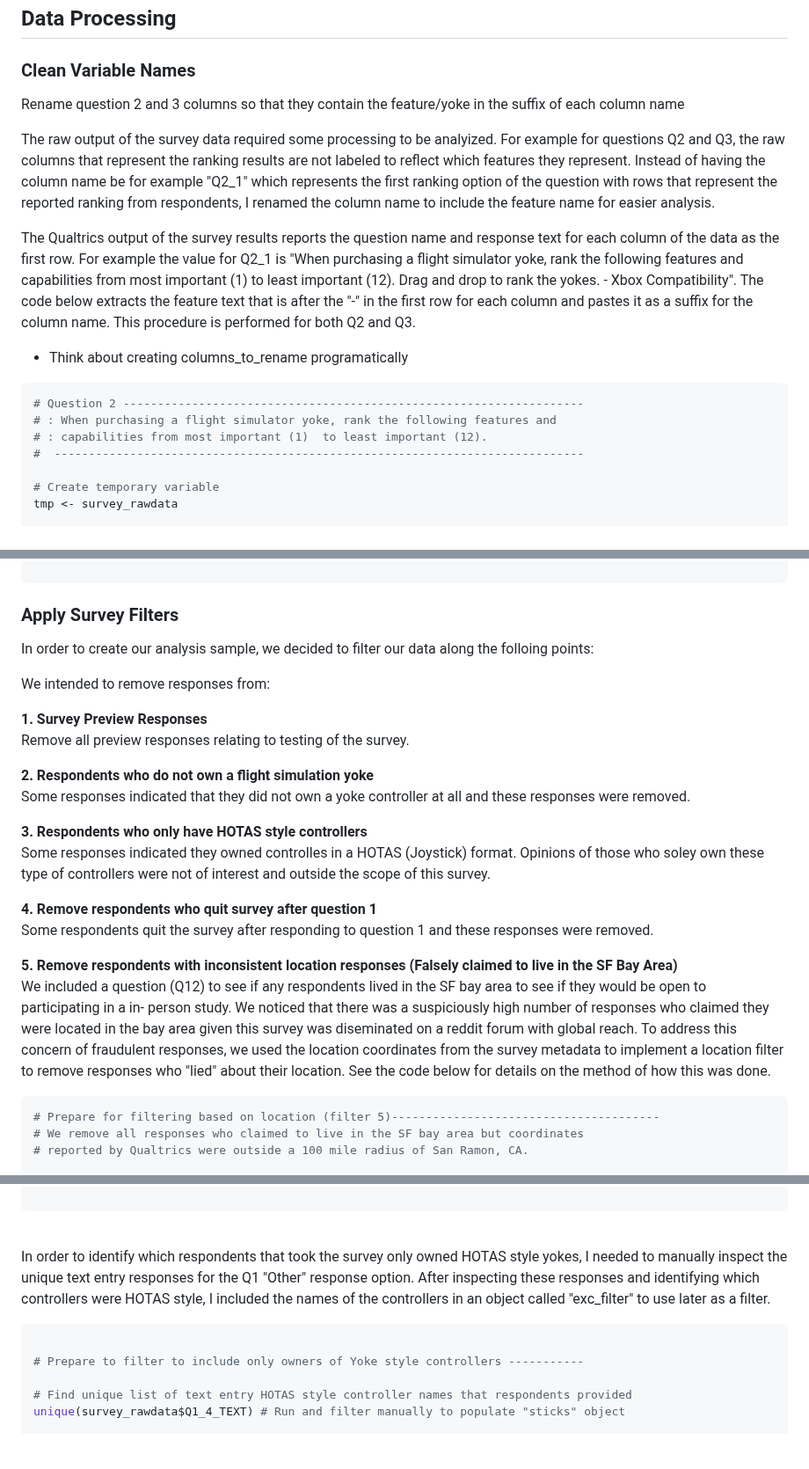
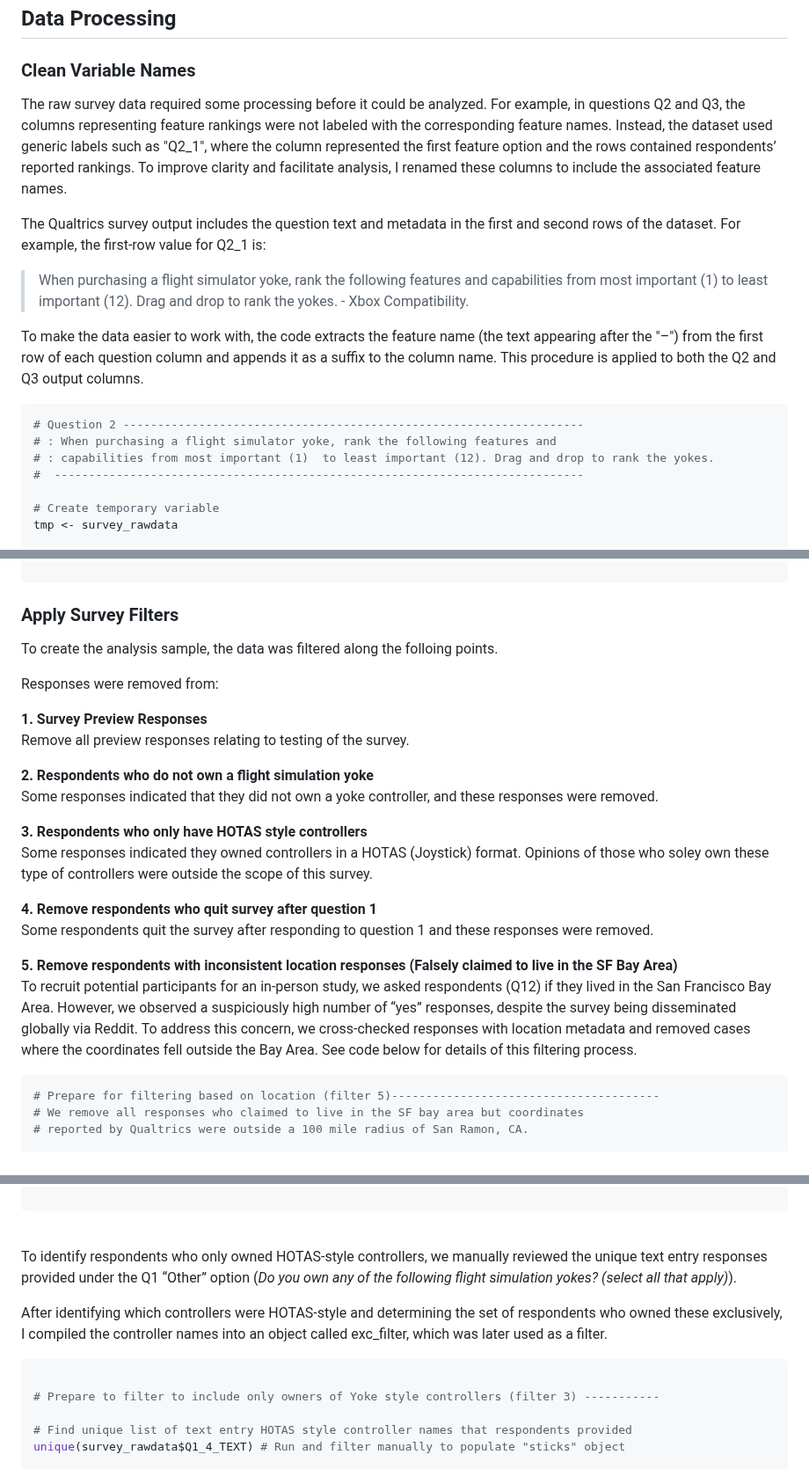
Before and after one commit to sufiyan-syed0921/market-validation-fsy, a Markdown page: survey/README.md, 3 parts joined by grey strips. Shown at 88% size. Drawn GitHub-style; blank space fills up the shorter version.

````diff
--- a/survey/README.md
+++ b/survey/README.md
@@ -3,19 +3,18 @@
 ## Data Processing
 
 ### Clean Variable Names
-Rename question 2 and 3 columns so that they contain the feature/yoke in the suffix
-of each column name
+The raw survey data required some processing before it could be analyzed. For example, in questions Q2 and Q3, the columns representing feature rankings were not labeled with the corresponding feature names. Instead, the dataset used generic labels such as "Q2_1", where the column represented the first feature option and the rows contained respondents’ reported rankings. To improve clarity and facilitate analysis, I renamed these columns to include the associated feature names.
 
-The raw output of the survey data required some processing to be analyized. For example for questions Q2 and Q3, the raw columns that represent the ranking results are not labeled to reflect which features they represent. Instead of having the column name be for example "Q2_1" which represents the first ranking option of the question with rows that represent the reported ranking from respondents, I renamed the column name to include the feature name for easier analysis.
+The Qualtrics survey output includes the question text and metadata in the first and second rows of the dataset. For example, the first-row value for Q2_1 is:
 
-The Qualtrics output of the survey results reports the question name and response text for each column of the data as the first row. For example the value for Q2_1 is "When purchasing a flight simulator yoke, rank the following features and capabilities from most important (1) to least important (12). Drag and drop to rank the yokes. - Xbox Compatibility". The code below extracts the feature text that is after the "-" in the first row for each column and pastes it as a suffix for the column name. This procedure is performed for both Q2 and Q3.
+>When purchasing a flight simulator yoke, rank the following features and capabilities from most important (1) to least important (12). Drag and drop to rank the yokes. - Xbox Compatibility.
 
-- Think about creating columns_to_rename programatically
+To make the data easier to work with, the code extracts the feature name (the text appearing after the "–") from the first row of each question column and appends it as a suffix to the column name. This procedure is applied to both the Q2 and Q3 output columns.
 
 ```R
 # Question 2 -------------------------------------------------------------------
 # : When purchasing a flight simulator yoke, rank the following features and
-# : capabilities from most important (1)  to least important (12).
+# : capabilities from most important (1)  to least important (12). Drag and drop to rank the yokes.
 #  -----------------------------------------------------------------------------
 
 # Create temporary variable
@@ -80,9 +79,9 @@ rm(tmp, tmp2, columns_to_rename, suffixes, current_names, new_names) # Remove te
 ```
 ### Apply Survey Filters
 
-In order to create our analysis sample, we decided to filter our data along the folloing points:
+To create the analysis sample, the data was filtered along the folloing points.
 
-We intended to remove responses from:
+Responses were removed from:
 
 **1. Survey Preview Responses**
 <br>
@@ -90,12 +89,12 @@ Remove all preview responses relating to testing of the survey.
 
 **2. Respondents who do not own a flight simulation yoke**
 <br>
-Some responses indicated that they did not own a yoke controller at all and these responses were removed.
+Some responses indicated that they did not own a yoke controller, and these responses were removed.
 
 **3. Respondents who only have HOTAS style controllers**
 <br>
-Some responses indicated they owned controlles in a HOTAS (Joystick) format. Opinions of those who soley own these type of controllers
-were not of interest and outside the scope of this survey.
+Some responses indicated they owned controllers in a HOTAS (Joystick) format. Opinions of those who soley own these type of controllers
+were outside the scope of this survey.
 
 **4. Remove respondents who quit survey after question 1**
 <br>
@@ -103,11 +102,7 @@ Some respondents quit the survey after responding to question 1 and these respon
 
 **5. Remove respondents with inconsistent location responses (Falsely claimed to live in the SF Bay Area)**
 <br>
- We included a question (Q12) to see if any respondents lived in the SF bay area to see if they would be open to participating in a in-
- person study. We noticed that there was a suspiciously high number of responses who claimed they were located in the bay area given this
- survey was diseminated on a reddit forum with global reach. To address this concern of fraudulent responses, we used the location
- coordinates from the survey metadata to implement a location filter to remove responses who "lied" about their location. See the code
- below for details on the method of how this was done.
+To recruit potential participants for an in-person study, we asked respondents (Q12) if they lived in the San Francisco Bay Area. However, we observed a suspiciously high number of “yes” responses, despite the survey being disseminated globally via Reddit. To address this concern, we cross-checked responses with location metadata and removed cases where the coordinates fell outside the Bay Area. See code below for details of this filtering process.
 
 ```R
 # Prepare for filtering based on location (filter 5)---------------------------------------
@@ -134,11 +129,13 @@ san_ramon_lon <- -121.978
 ```
 <br>
 
-In order to identify which respondents that took the survey only owned HOTAS style yokes, I needed to manually inspect the unique text entry responses for the Q1 "Other" response option. After inspecting these responses and identifying which controllers were HOTAS style, I included the names of the controllers in an object called "exc_filter" to use later as a filter.
+To identify respondents who only owned HOTAS-style controllers, we manually reviewed the unique text entry responses provided under the Q1 “Other” option (*Do you own any of the following flight simulation yokes? (select all that apply)*).
+
+After identifying which controllers were HOTAS-style and determining the set of respondents who owned these exclusively, I compiled the controller names into an object called exc_filter, which was later used as a filter.
 
 ```R
 
-# Prepare to filter to include only owners of Yoke style controllers -----------
+# Prepare to filter to include only owners of Yoke style controllers (filter 3) -----------
 
 # Find unique list of text entry HOTAS style controller names that respondents provided
 unique(survey_rawdata$Q1_4_TEXT) # Run and filter manually to populate "sticks" object
````
Also changed, not shown: other parts of survey/README.md (+5 -5 lines).
